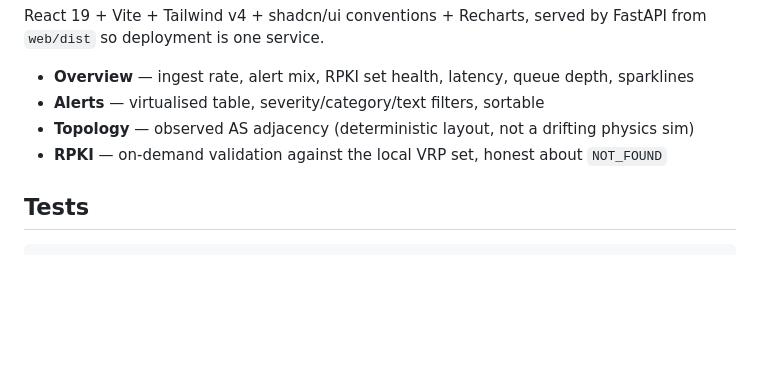
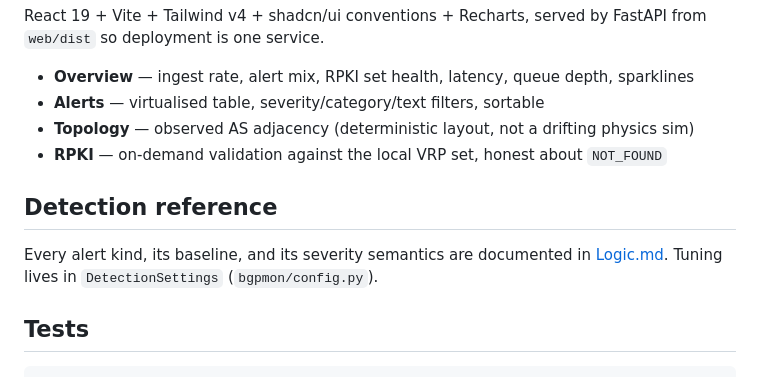
Before and after one commit to bamit99/BGP_Monitor, a Markdown page: README.md, the part around the change. Rendered like a GitHub page; blank space fills up the shorter version.

````diff
--- a/README.md
+++ b/README.md
@@ -97,6 +97,11 @@ FastAPI from `web/dist` so deployment is one service.
 - **Topology** — observed AS adjacency (deterministic layout, not a drifting physics sim)
 - **RPKI** — on-demand validation against the local VRP set, honest about `NOT_FOUND`
 
+## Detection reference
+
+Every alert kind, its baseline, and its severity semantics are documented in
+[Logic.md](Logic.md). Tuning lives in `DetectionSettings` (`bgpmon/config.py`).
+
 ## Tests
 
 ```bash
````
Also changed, not shown: Logic.md (+113 -58 lines).
